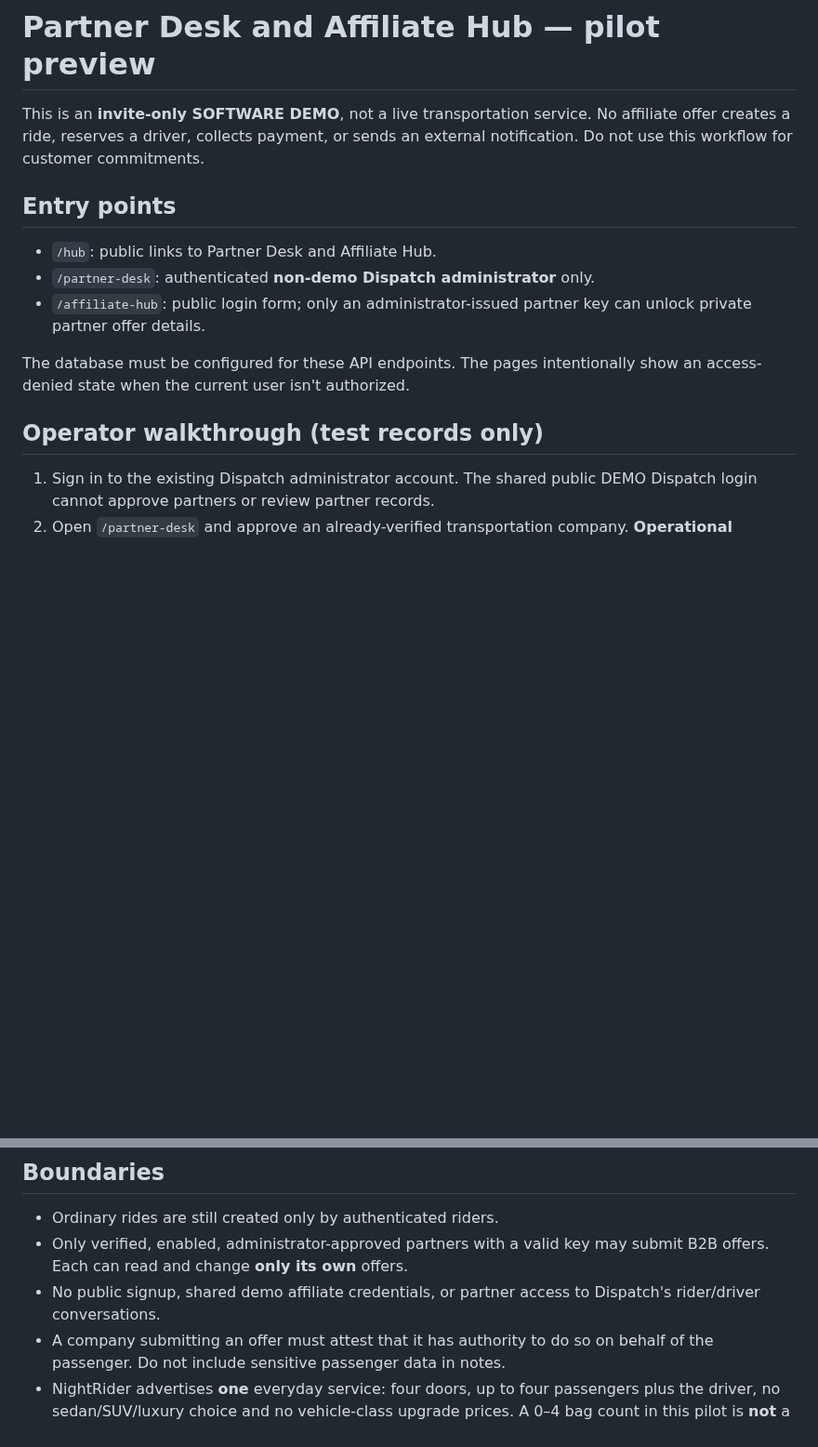
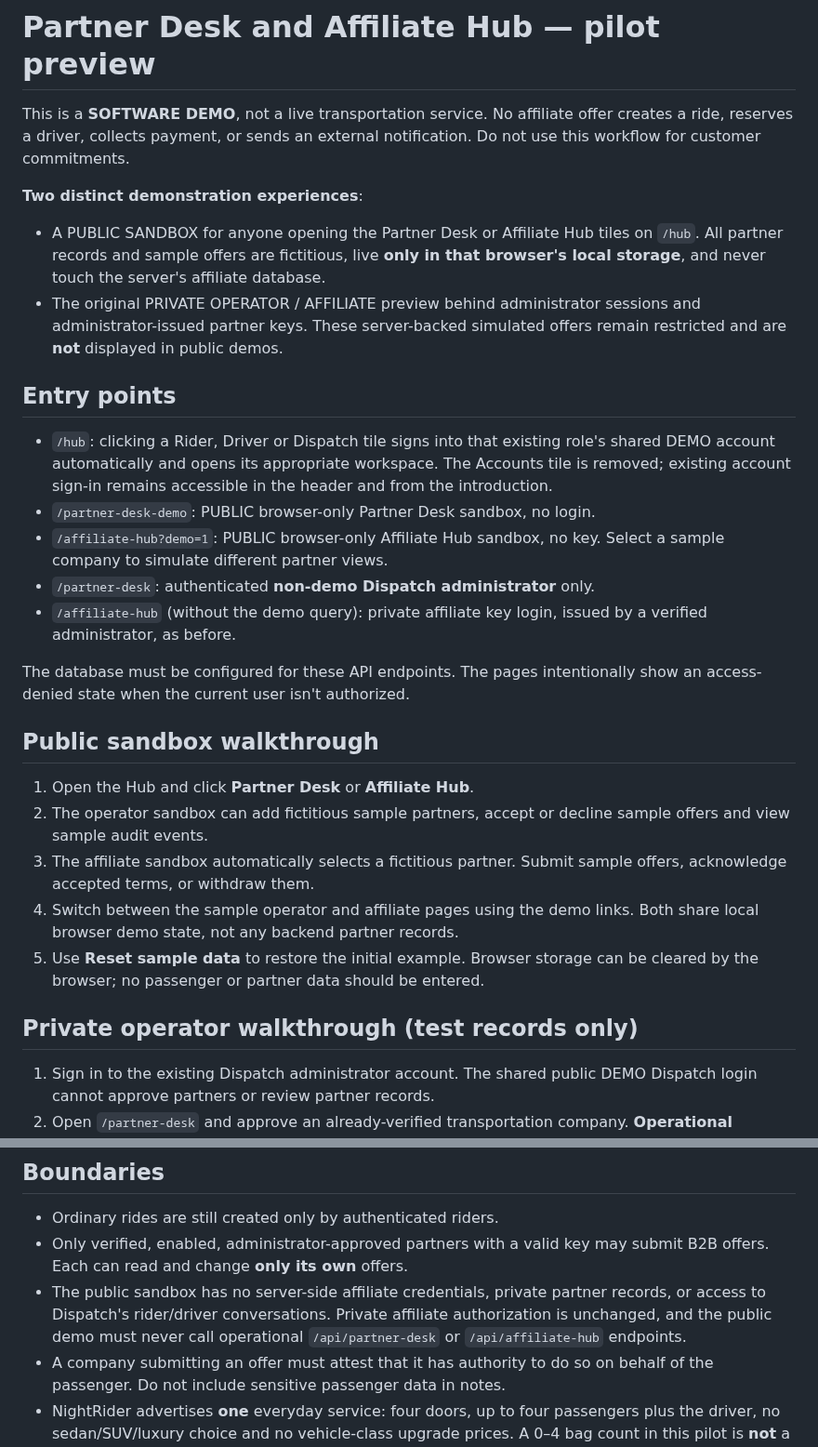
Before and after one commit to snurklefurk-hub/NightRider, a Markdown page: PARTNER-DESK.md, 2 parts joined by grey strips. Shown at 93% size. Drawn GitHub-style; blank space fills up the shorter version.

Commit message:
Document and label isolated public Partner Desk demonstrations
NR-Value: customer-trust - Separates public sample workflows from protected real affiliate records and credentials.

```diff
--- a/PARTNER-DESK.md
+++ b/PARTNER-DESK.md
@@ -1,20 +1,46 @@
 # Partner Desk and Affiliate Hub — pilot preview
 
-This is an **invite-only SOFTWARE DEMO**, not a live transportation service.
+This is a **SOFTWARE DEMO**, not a live transportation service.
 No affiliate offer creates a ride, reserves a driver, collects payment, or sends
 an external notification. Do not use this workflow for customer commitments.
 
+**Two distinct demonstration experiences**:
+- A PUBLIC SANDBOX for anyone opening the Partner Desk or Affiliate Hub tiles on
+  `/hub`. All partner records and sample offers are fictitious, live **only in
+  that browser's local storage**, and never touch the server's affiliate database.
+- The original PRIVATE OPERATOR / AFFILIATE preview behind administrator
+  sessions and administrator-issued partner keys. These server-backed simulated
+  offers remain restricted and are **not** displayed in public demos.
+
 ## Entry points
 
-- `/hub`: public links to Partner Desk and Affiliate Hub.
+- `/hub`: clicking a Rider, Driver or Dispatch tile signs into that existing
+  role's shared DEMO account automatically and opens its appropriate workspace.
+  The Accounts tile is removed; existing account sign-in remains accessible in
+  the header and from the introduction.
+- `/partner-desk-demo`: PUBLIC browser-only Partner Desk sandbox, no login.
+- `/affiliate-hub?demo=1`: PUBLIC browser-only Affiliate Hub sandbox, no key.
+  Select a sample company to simulate different partner views.
 - `/partner-desk`: authenticated **non-demo Dispatch administrator** only.
-- `/affiliate-hub`: public login form; only an administrator-issued partner key
-  can unlock private partner offer details.
+- `/affiliate-hub` (without the demo query): private affiliate key login,
+  issued by a verified administrator, as before.
 
 The database must be configured for these API endpoints. The pages intentionally
 show an access-denied state when the current user isn't authorized.
 
-## Operator walkthrough (test records only)
+## Public sandbox walkthrough
+
+1. Open the Hub and click **Partner Desk** or **Affiliate Hub**.
+2. The operator sandbox can add fictitious sample partners, accept or decline
+   sample offers and view sample audit events.
+3. The affiliate sandbox automatically selects a fictitious partner. Submit
+   sample offers, acknowledge accepted terms, or withdraw them.
+4. Switch between the sample operator and affiliate pages using the demo links.
+   Both share local browser demo state, not any backend partner records.
+5. Use **Reset sample data** to restore the initial example. Browser storage
+   can be cleared by the browser; no passenger or partner data should be entered.
+
+## Private operator walkthrough (test records only)
 
 1. Sign in to the existing Dispatch administrator account. The shared public
    DEMO Dispatch login cannot approve partners or review partner records.
@@ -40,8 +66,10 @@ show an access-denied state when the current user isn't authorized.
 - Ordinary rides are still created only by authenticated riders.
 - Only verified, enabled, administrator-approved partners with a valid key may
   submit B2B offers. Each can read and change **only its own** offers.
-- No public signup, shared demo affiliate credentials, or partner access to
-  Dispatch's rider/driver conversations.
+- The public sandbox has no server-side affiliate credentials, private partner
+  records, or access to Dispatch's rider/driver conversations. Private affiliate
+  authorization is unchanged, and the public demo must never call operational
+  `/api/partner-desk` or `/api/affiliate-hub` endpoints.
 - A company submitting an offer must attest that it has authority to do so on
   behalf of the passenger. Do not include sensitive passenger data in notes.
 - NightRider advertises **one** everyday service: four doors, up to four
```
